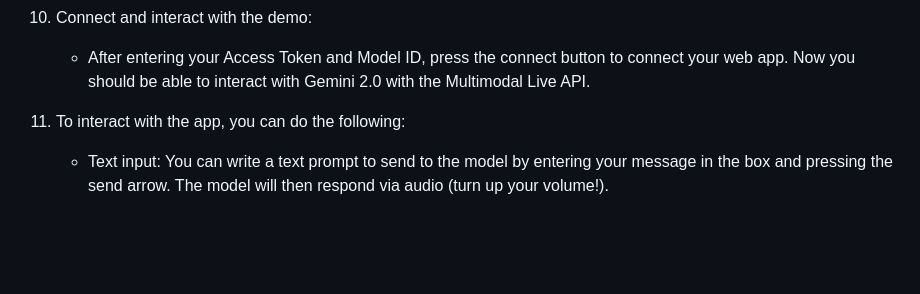
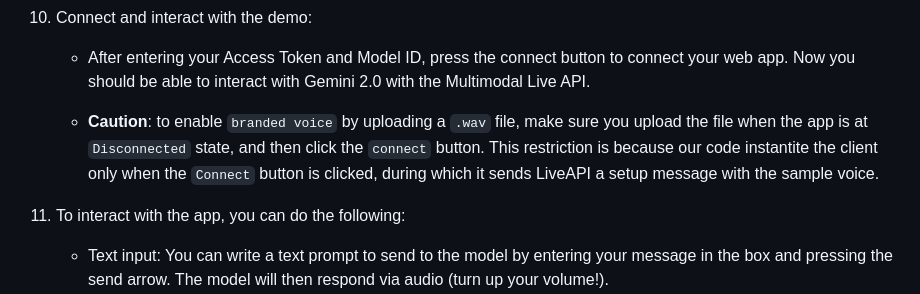
Before and after one commit to gibson314/liveapi-demo, a Markdown page: README.md, the part around the change. Rendered like a GitHub page; blank space fills up the shorter version.

Commit message:
setup caution

```diff
--- a/README.md
+++ b/README.md
@@ -93,6 +93,10 @@ in the web page.) **In addition, make sure your browser doesn't cache data for l
 1. Connect and interact with the demo:
 
     - After entering your Access Token and Model ID, press the connect button to connect your web app. Now you should be able to interact with Gemini 2.0 with the Multimodal Live API.
+
+    - **Caution**: to enable `branded voice` by uploading a `.wav` file, make sure you upload the file when the app is at `Disconnected` state, and then click
+    the `connect` button. This restriction is because our code instantite the client only when the `Connect` button is clicked, during which it sends LiveAPI a setup message with the sample voice.
+
 
 1. To interact with the app, you can do the following:
 
```
